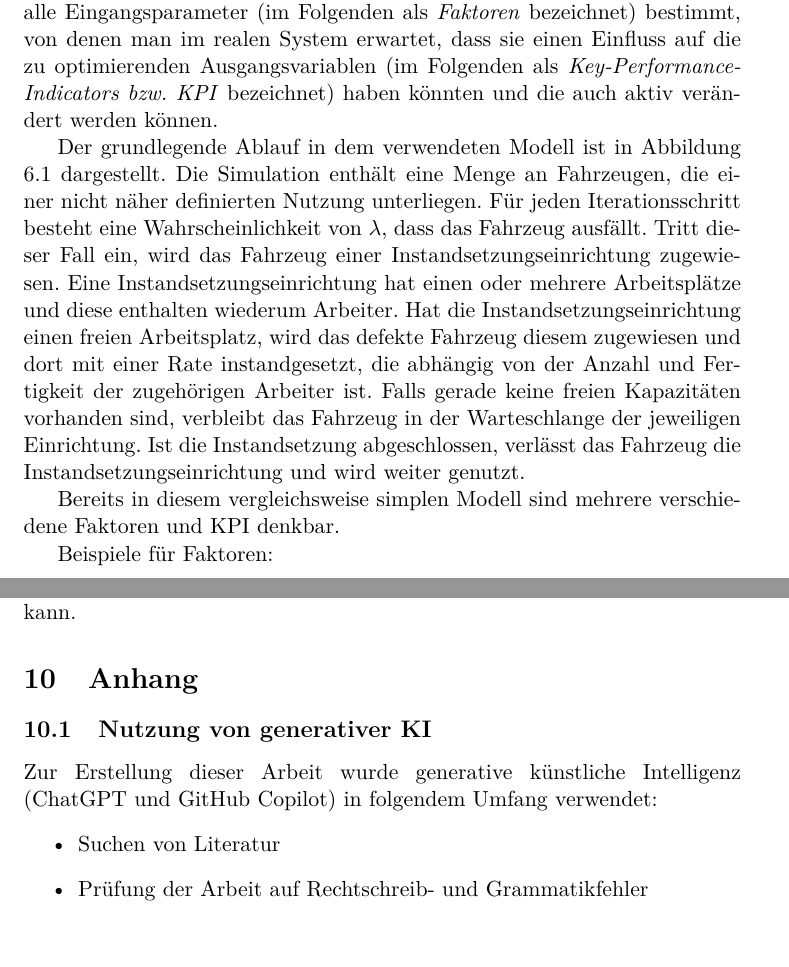
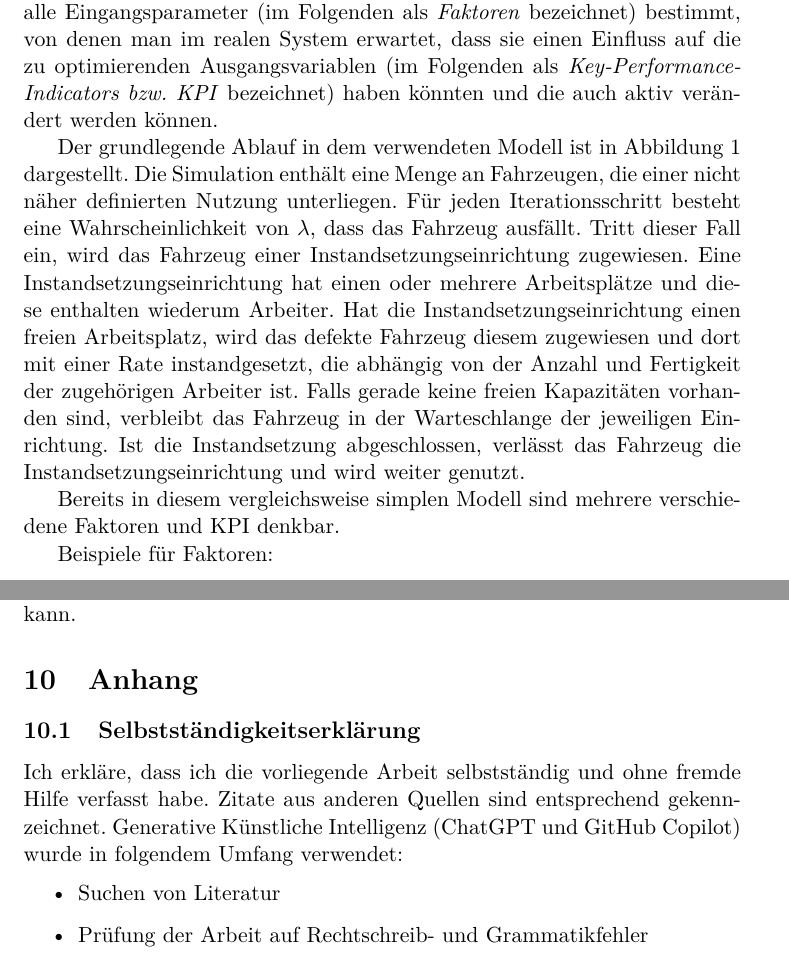
Before and after one commit to patrick-meyer-1992/bachelorseminar, a LaTeX document (document/Kubernetes.tex): two parts of pages 12 and 23 of 25, joined at a grey line, cut so that both start at the same text. Compiled offline with pdfLaTeX.

Commit message:
Referenzen Abbiildungen korrigiert und Selbstständigkeitserklärung erstellt

```diff
--- a/document/Kubernetes.tex
+++ b/document/Kubernetes.tex
@@ -417,7 +417,8 @@ Ist die Instandsetzung abgeschlossen, verlässt das Fahrzeug die Instandsetzungs
 		Grundlegender Prozess innerhalb der Simulation. Fahrzeuge werden
 		genutzt, fallen nach einiger Zeit aus und müssen dann instandgesetzt
 		werden.
-	}
+		}
+	\label{fig:Simulationsmodell}
 \end{figure}
 
 Bereits in diesem vergleichsweise simplen Modell sind mehrere verschiedene Faktoren und KPI denkbar.
@@ -779,8 +780,10 @@ zu machen, während letztes einen wesentlichen Beitrag zur Flexibilität und Int
 leisten kann.
 
 \section{Anhang}
-\subsection{Nutzung von generativer KI}
-Zur Erstellung dieser Arbeit wurde generative künstliche Intelligenz\linebreak (ChatGPT und GitHub Copilot) in folgendem Umfang verwendet:
+\subsection{Selbstständigkeitserklärung}
+Ich erkläre, dass ich die vorliegende Arbeit selbstständig und ohne fremde Hilfe verfasst habe.
+Zitate aus anderen Quellen sind entsprechend gekennzeichnet.
+Generative Künstliche Intelligenz (ChatGPT und GitHub Copilot) wurde in folgendem Umfang verwendet:
 \begin{itemize}
 	\item Suchen von Literatur
 	\item Prüfung der Arbeit auf Rechtschreib- und Grammatikfehler
```
Also changed, not shown: document/Kubernetes.tex (14 more changed lines).
